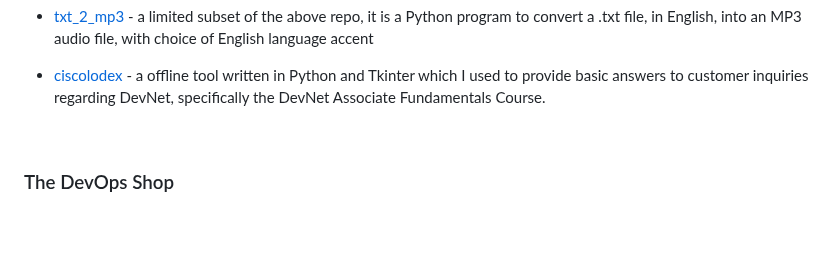
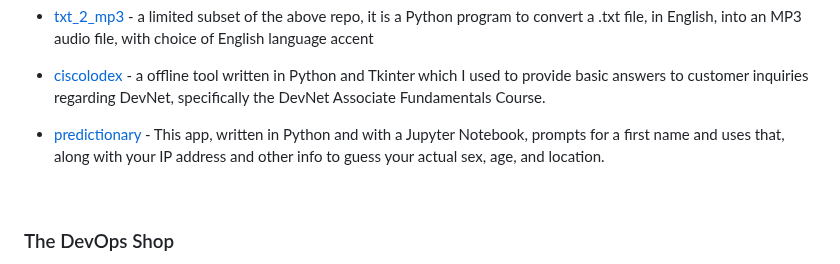
Before and after one commit to xanderstevenson/xanderstevenson.github.io, a Markdown page: README.md, the part around the change. Rendered like a GitHub page; blank space fills up the shorter version.

```diff
--- a/README.md
+++ b/README.md
@@ -89,6 +89,7 @@ I've made it a priority to study AI and ML and apply it as needed to my work and
 
 - [ciscolodex](https://github.com/xanderstevenson/ciscolodex) - a  offline tool written in Python and Tkinter which I used to provide basic answers to customer inquiries regarding DevNet, specifically the DevNet Associate Fundamentals Course.
 
+- [predictionary]() - This app, written in Python and with a Jupyter Notebook, prompts for a first name and uses that, along with your IP address and other info to guess your actual sex, age, and location.
 
 <br>
 
```
